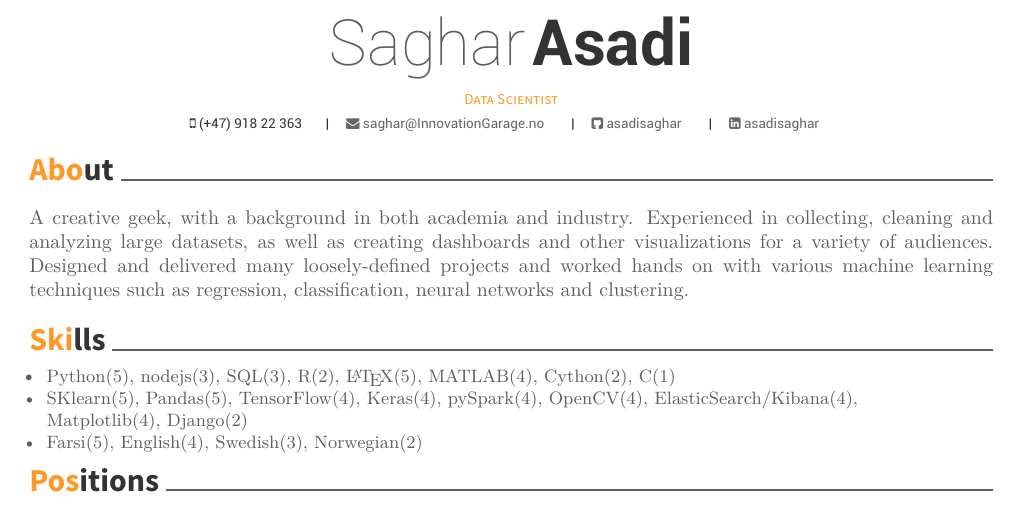
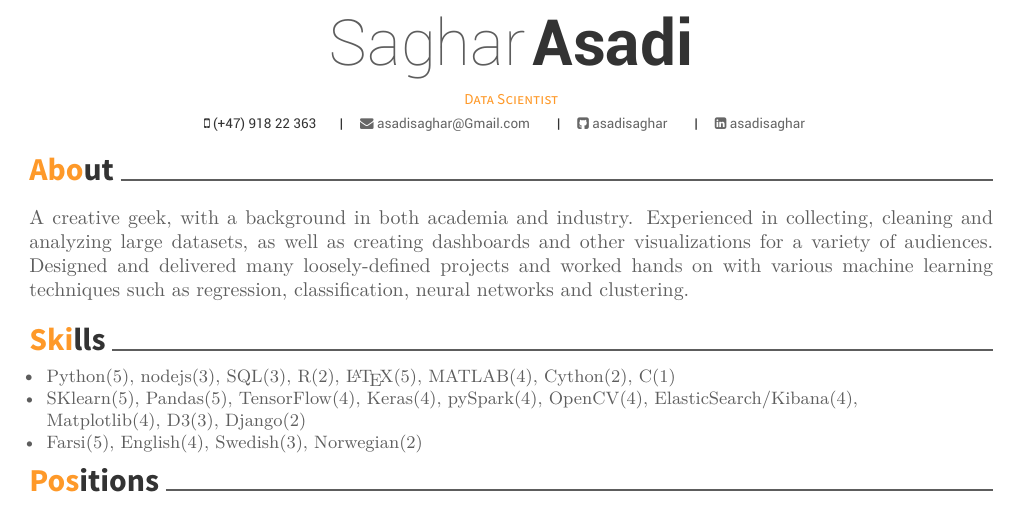
Before and after one commit to asadisaghar/resume, a LaTeX CV (resume.tex): part of the page, cut so that both start at the same text. The pictures show the PDF file resume.pdf that the author committed with the source.

Commit message:
email updated, d3 added

```diff
--- a/resume.tex
+++ b/resume.tex
@@ -78,7 +78,7 @@
 \mobile{(+47) 918 22 363}
 %%% Social
 %\fontsize{5}{5}
-\email{{saghar@InnovationGarage.no}}
+\email{{asadisaghar@Gmail.com}}
 \github{asadisaghar}
 \linkedin{asadisaghar}
 %%% Optionals
```
Also changed, not shown: resume/languages.tex (+1 -1 lines), SagharAsadi_CV.pdf, resume.pdf, 1 other file.
